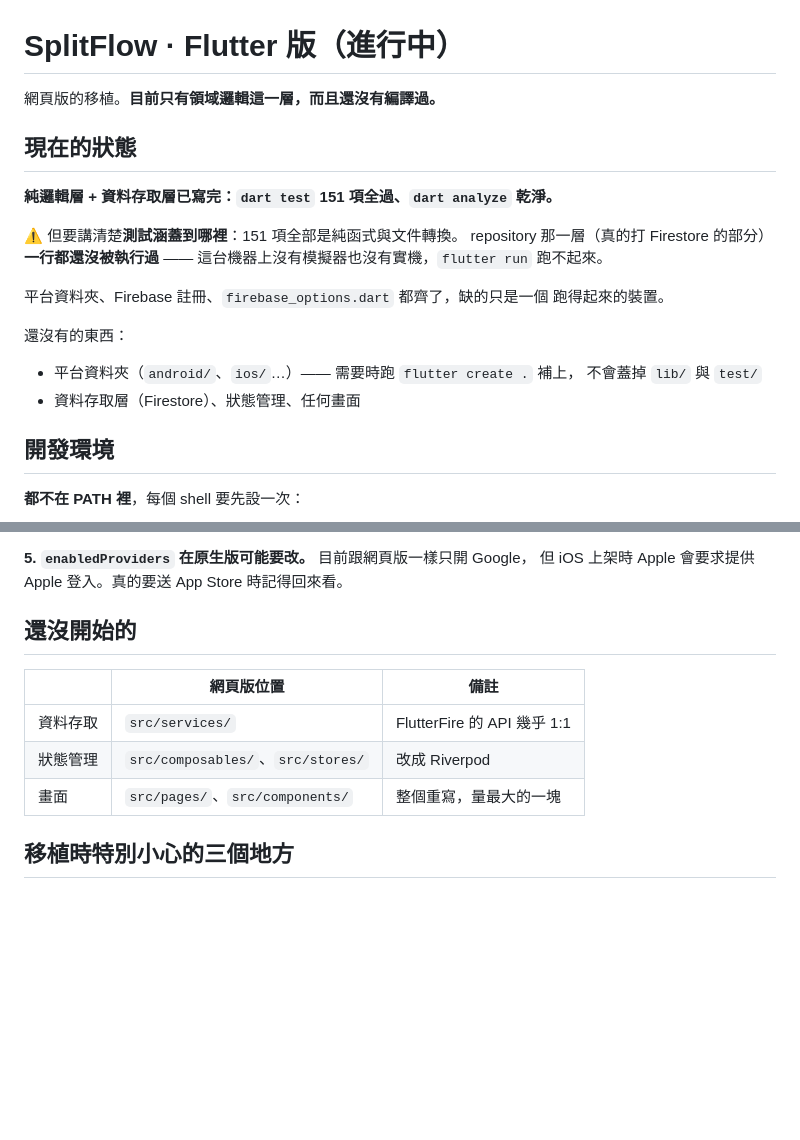
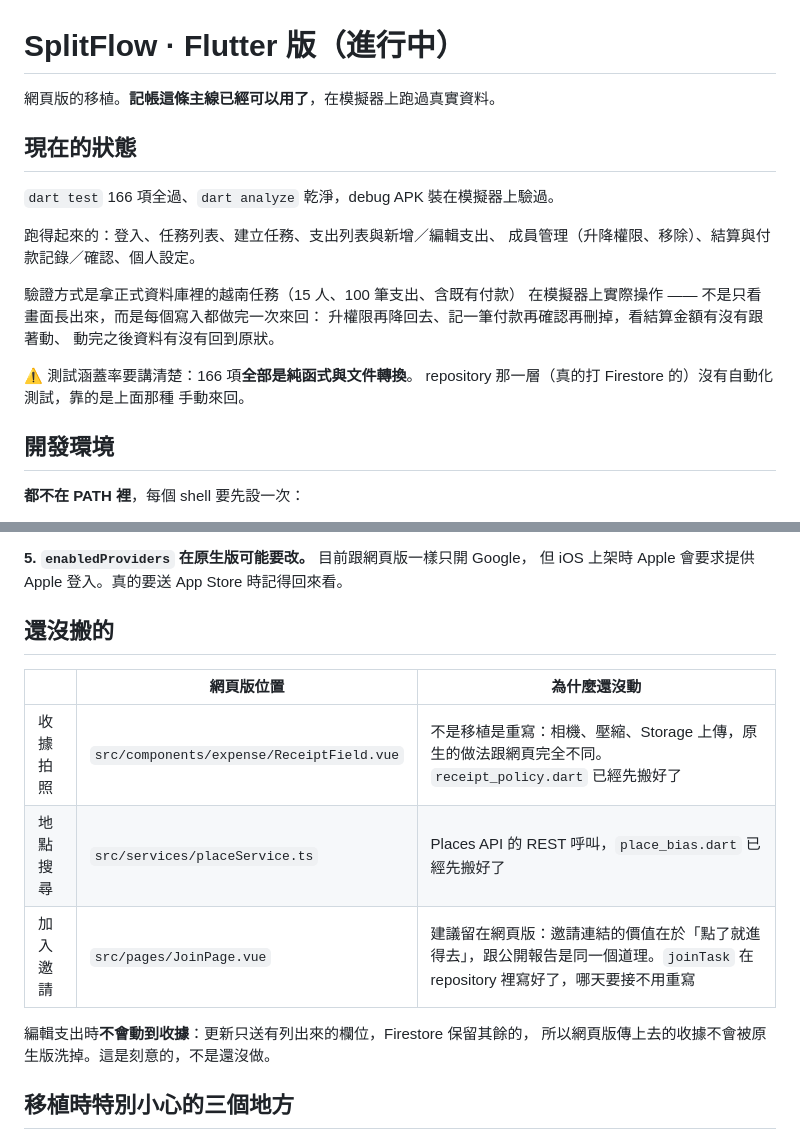
Before and after one commit to superdyco/SplitFlow, a Markdown page: flutter_app/README.md, 2 parts joined by grey strips. Drawn GitHub-style; blank space fills up the shorter version.

Commit message:
Say what the Flutter port actually does now
The README still claimed there was no data layer and no UI, and quoted a test
count from several commits ago. Someone reading it would have concluded the
project was further behind than it is.

Replaced 「還沒開始的」 with 「還沒搬的」, which is now a much shorter list, and
said why each item is still open rather than just listing it -- receipts are a
rewrite rather than a port, and join-by-invite probably belongs on the web for
the same reason public reports do.

Co-Authored-By: Claude Opus 5 <noreply@anthropic.com>

```diff
--- a/flutter_app/README.md
+++ b/flutter_app/README.md
@@ -1,23 +1,22 @@
 # SplitFlow · Flutter 版（進行中）
 
-網頁版的移植。**目前只有領域邏輯這一層，而且還沒有編譯過。**
+網頁版的移植。**記帳這條主線已經可以用了**，在模擬器上跑過真實資料。
 
 ## 現在的狀態
 
-**純邏輯層 + 資料存取層已寫完：`dart test` 151 項全過、`dart analyze` 乾淨。**
+`dart test` 166 項全過、`dart analyze` 乾淨，debug APK 裝在模擬器上驗過。
 
-⚠️ 但要講清楚**測試涵蓋到哪裡**：151 項全部是純函式與文件轉換。
-repository 那一層（真的打 Firestore 的部分）**一行都還沒被執行過** ——
-這台機器上沒有模擬器也沒有實機，`flutter run` 跑不起來。
+跑得起來的：登入、任務列表、建立任務、支出列表與新增／編輯支出、
+成員管理（升降權限、移除）、結算與付款記錄／確認、個人設定。
 
-平台資料夾、Firebase 註冊、`firebase_options.dart` 都齊了，缺的只是一個
-跑得起來的裝置。
+驗證方式是拿正式資料庫裡的越南任務（15 人、100 筆支出、含既有付款）
+在模擬器上實際操作 —— 不是只看畫面長出來，而是每個寫入都做完一次來回：
+升權限再降回去、記一筆付款再確認再刪掉，看結算金額有沒有跟著動、
+動完之後資料有沒有回到原狀。
 
-還沒有的東西：
-
-- 平台資料夾（`android/`、`ios/`…）—— 需要時跑 `flutter create .` 補上，
-  不會蓋掉 `lib/` 與 `test/`
-- 資料存取層（Firestore）、狀態管理、任何畫面
+⚠️ 測試涵蓋率要講清楚：166 項**全部是純函式與文件轉換**。
+repository 那一層（真的打 Firestore 的）沒有自動化測試，靠的是上面那種
+手動來回。
 
 ## 開發環境
 
@@ -183,13 +182,16 @@ FlutterFire 給 `popup-closed-by-user`。`normalizeAuthCode` 統一剝掉前綴
 **5. `enabledProviders` 在原生版可能要改。** 目前跟網頁版一樣只開 Google，
 但 iOS 上架時 Apple 會要求提供 Apple 登入。真的要送 App Store 時記得回來看。
 
-## 還沒開始的
+## 還沒搬的
 
-| | 網頁版位置 | 備註 |
+| | 網頁版位置 | 為什麼還沒動 |
 | --- | --- | --- |
-| 資料存取 | `src/services/` | FlutterFire 的 API 幾乎 1:1 |
-| 狀態管理 | `src/composables/`、`src/stores/` | 改成 Riverpod |
-| 畫面 | `src/pages/`、`src/components/` | 整個重寫，量最大的一塊 |
+| 收據拍照 | `src/components/expense/ReceiptField.vue` | 不是移植是重寫：相機、壓縮、Storage 上傳，原生的做法跟網頁完全不同。`receipt_policy.dart` 已經先搬好了 |
+| 地點搜尋 | `src/services/placeService.ts` | Places API 的 REST 呼叫，`place_bias.dart` 已經先搬好了 |
+| 加入邀請 | `src/pages/JoinPage.vue` | 建議留在網頁版：邀請連結的價值在於「點了就進得去」，跟公開報告是同一個道理。`joinTask` 在 repository 裡寫好了，哪天要接不用重寫 |
+
+編輯支出時**不會動到收據**：更新只送有列出來的欄位，Firestore 保留其餘的，
+所以網頁版傳上去的收據不會被原生版洗掉。這是刻意的，不是還沒做。
 
 ## 移植時特別小心的三個地方
 
```
